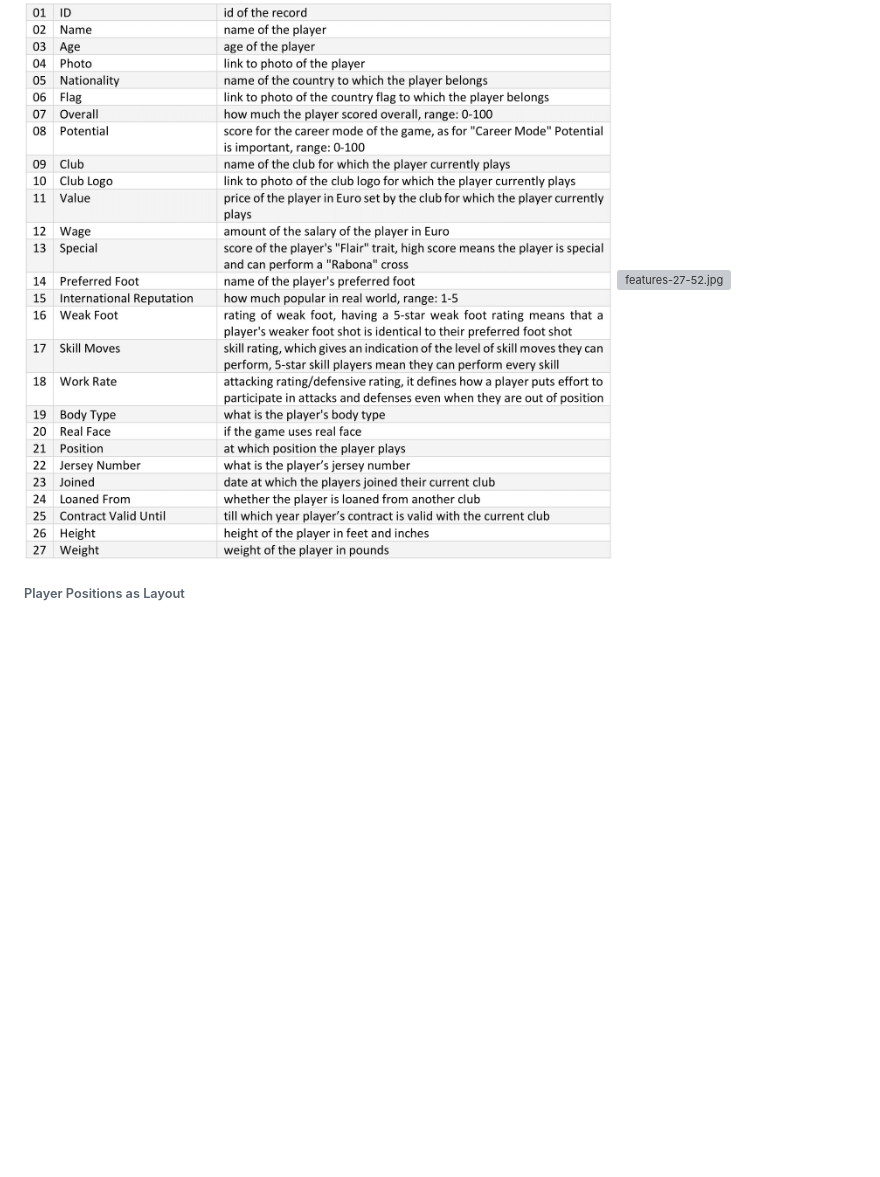
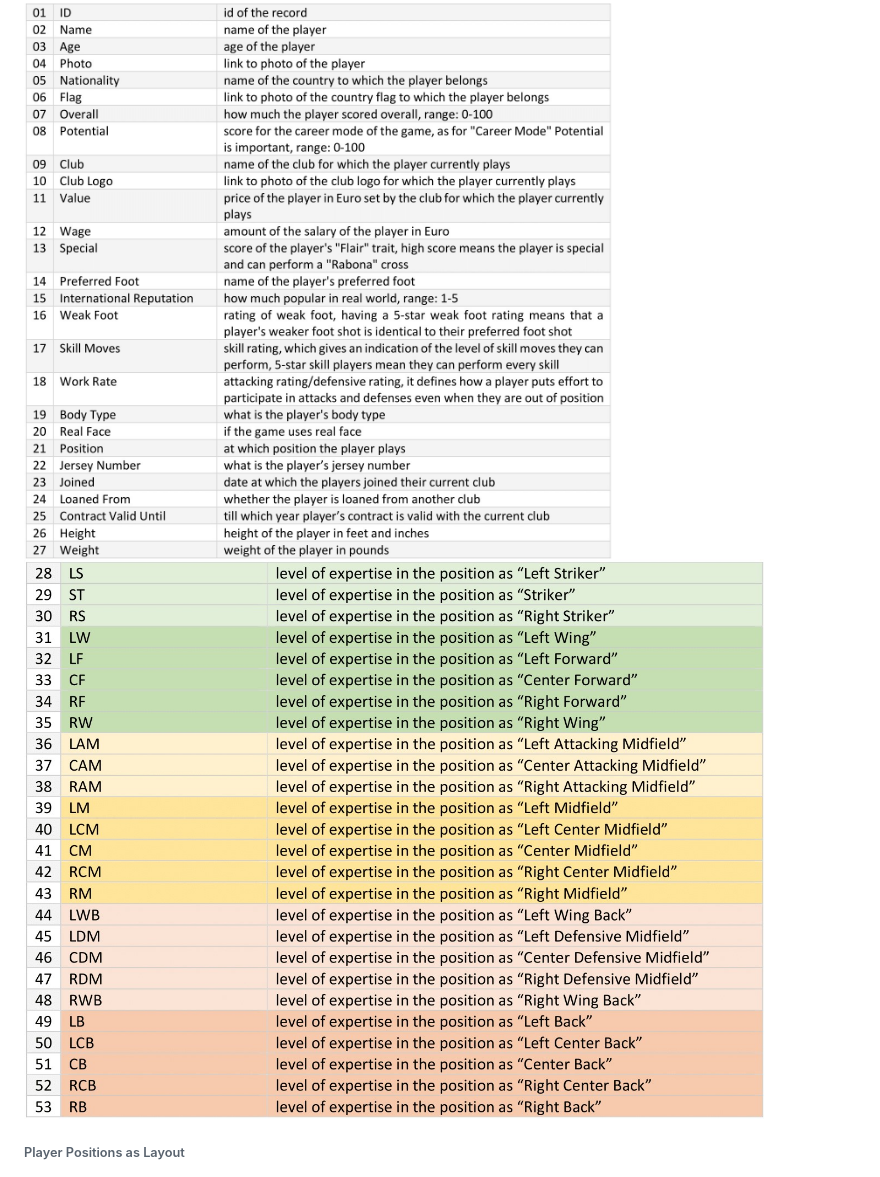
Before and after one commit to s81320/vis, a Markdown page: metadata/readme.md, the part around the change. GitHub-like rendering; pictures changed too: metadata/features-28-53.jpg (added); blank space fills up the shorter version; grey boxes are pictures that could not be loaded.

Commit message:
add-feature-description-part-02-with-image-version-02

```diff
--- a/metadata/readme.md
+++ b/metadata/readme.md
@@ -2,7 +2,7 @@
 
 ###### Description of Each Feature
 ![features-01-27.jpg](features-01-27.jpg)
-![features-27-52.jpg](features-27-52.jpg)
+![features-28-53.jpg](features-28-53.jpg)
 
 ###### Player Positions as Layout
 ![player-positions-with-layout](player-positions-with-layout.png)
```
